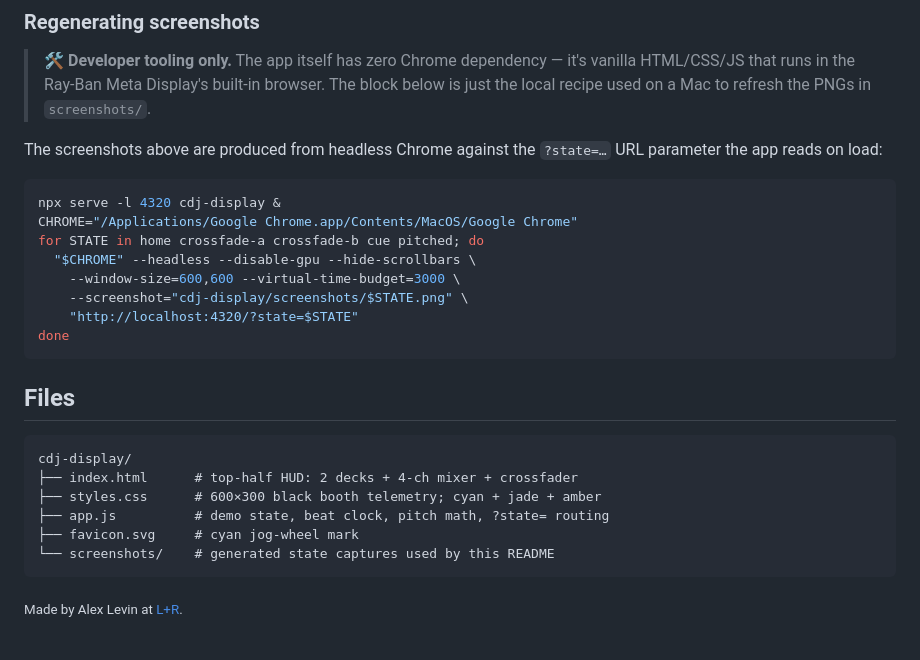
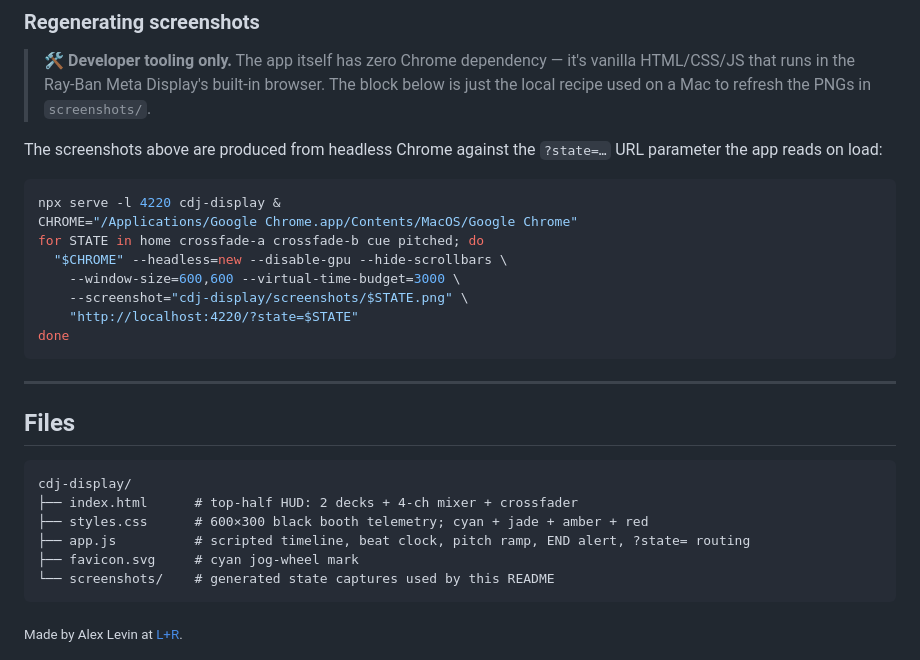
Before and after one commit to levin-riegner/lr-rbm-demos, a Markdown page: cdj-display/README.md, the part around one of its changes. Rendered like a GitHub page.

````diff
--- a/cdj-display/README.md
+++ b/cdj-display/README.md
@@ -42,23 +64,25 @@ npx serve -l 4220 cdj-display
 The screenshots above are produced from headless Chrome against the `?state=…` URL parameter the app reads on load:
 
 ```bash
-npx serve -l 4320 cdj-display &
+npx serve -l 4220 cdj-display &
 CHROME="/Applications/Google Chrome.app/Contents/MacOS/Google Chrome"
 for STATE in home crossfade-a crossfade-b cue pitched; do
-  "$CHROME" --headless --disable-gpu --hide-scrollbars \
+  "$CHROME" --headless=new --disable-gpu --hide-scrollbars \
     --window-size=600,600 --virtual-time-budget=3000 \
     --screenshot="cdj-display/screenshots/$STATE.png" \
-    "http://localhost:4320/?state=$STATE"
+    "http://localhost:4220/?state=$STATE"
 done
 ```
+
+---
 
 ## Files
 
 ```
 cdj-display/
 ├── index.html      # top-half HUD: 2 decks + 4-ch mixer + crossfader
-├── styles.css      # 600×300 black booth telemetry; cyan + jade + amber
-├── app.js          # demo state, beat clock, pitch math, ?state= routing
+├── styles.css      # 600×300 black booth telemetry; cyan + jade + amber + red
+├── app.js          # scripted timeline, beat clock, pitch ramp, END alert, ?state= routing
 ├── favicon.svg     # cyan jog-wheel mark
 └── screenshots/    # generated state captures used by this README
 ```
````
Also changed, not shown: other parts of cdj-display/README.md (+31 -9 lines), cdj-display/screenshots/crossfade-a.png (added), cdj-display/screenshots/crossfade-b.png (added), cdj-display/screenshots/cue.png (added), cdj-display/screenshots/home.png (added), cdj-display/screenshots/pitched.png (added).
